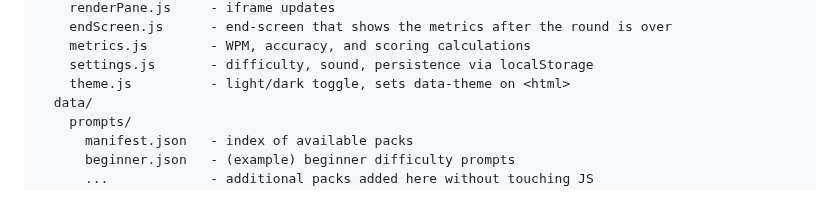
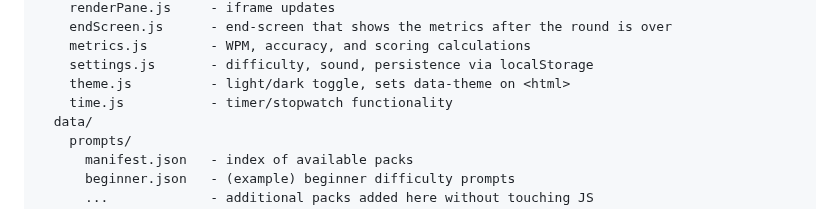
Before and after one commit to cse110-sp26-group23/cse110-sp26-group23, a Markdown page: docs/architecture.md, the part around the change. Rendered like a GitHub page.

Commit message:
Update architecture.md with time.js

```diff
--- a/docs/architecture.md
+++ b/docs/architecture.md
@@ -96,6 +96,7 @@ source/
     metrics.js        - WPM, accuracy, and scoring calculations
     settings.js       - difficulty, sound, persistence via localStorage
     theme.js          - light/dark toggle, sets data-theme on <html>
+    time.js           - timer/stopwatch functionality
   data/
     prompts/
       manifest.json   - index of available packs
```
